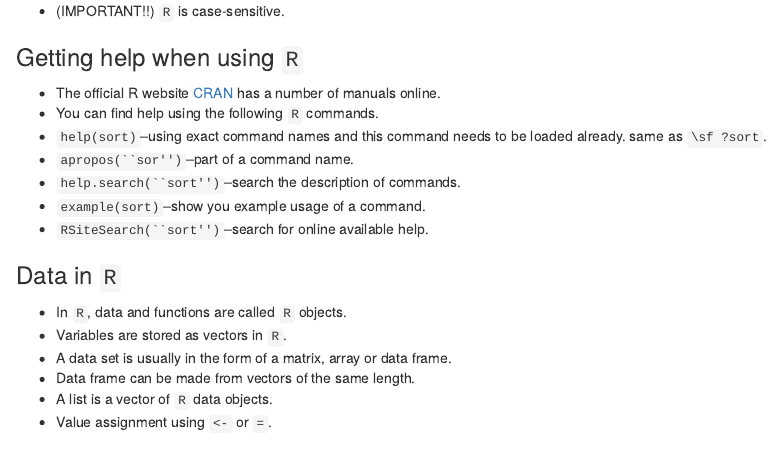
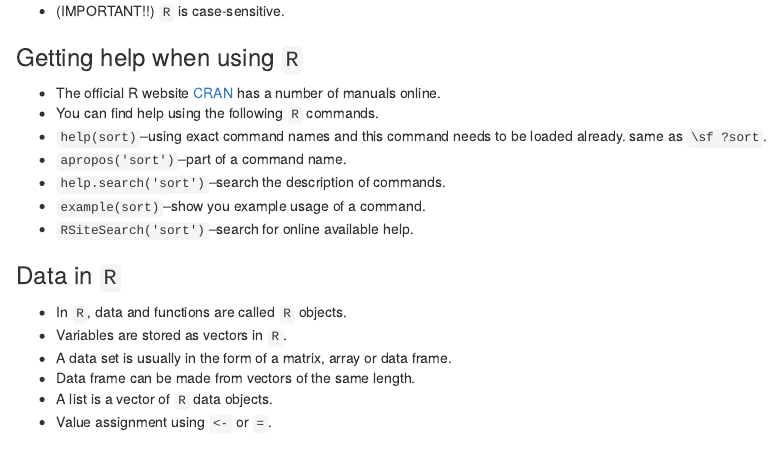
Before and after one commit to tz33cu/ColumbiaX-Statistical-Thinking-for-Data-Science, an R Markdown document (R Learning Activities/LearningActivity-1.Rmd): the page in a window 1100 px wide, from 410 px down. Rendered offline with R 4.5, knitr and Pandoc, with nearby package versions.

Commit message:
Update LearningActivity-1.Rmd
Fixed the mistake with the quotes in the commands under 'getting help when using R'

```diff
--- a/R Learning Activities/LearningActivity-1.Rmd
+++ b/R Learning Activities/LearningActivity-1.Rmd
@@ -21,10 +21,10 @@ This is an R Markdown document. Markdown is a simple formatting syntax for autho
 -  The official R website [CRAN](https://cran.r-project.org) has a number of manuals online.
 -  You can find help using the following `R` commands.
 -  `help(sort)`--using exact command names and this command needs to be loaded already. same as `\sf ?sort`.
--  `apropos(``sor'')`--part of a command name.
--  `help.search(``sort'')`--search the description of commands.
+-  `apropos('sort')`--part of a command name.
+-  `help.search('sort')`--search the description of commands.
 -  `example(sort)`--show you example usage of a command.
--  `RSiteSearch(``sort'')`--search for online available help.
+-  `RSiteSearch('sort')`--search for online available help.
 
 ### Data in `R`
 -  In `R`, data and functions are called `R` objects.
```
